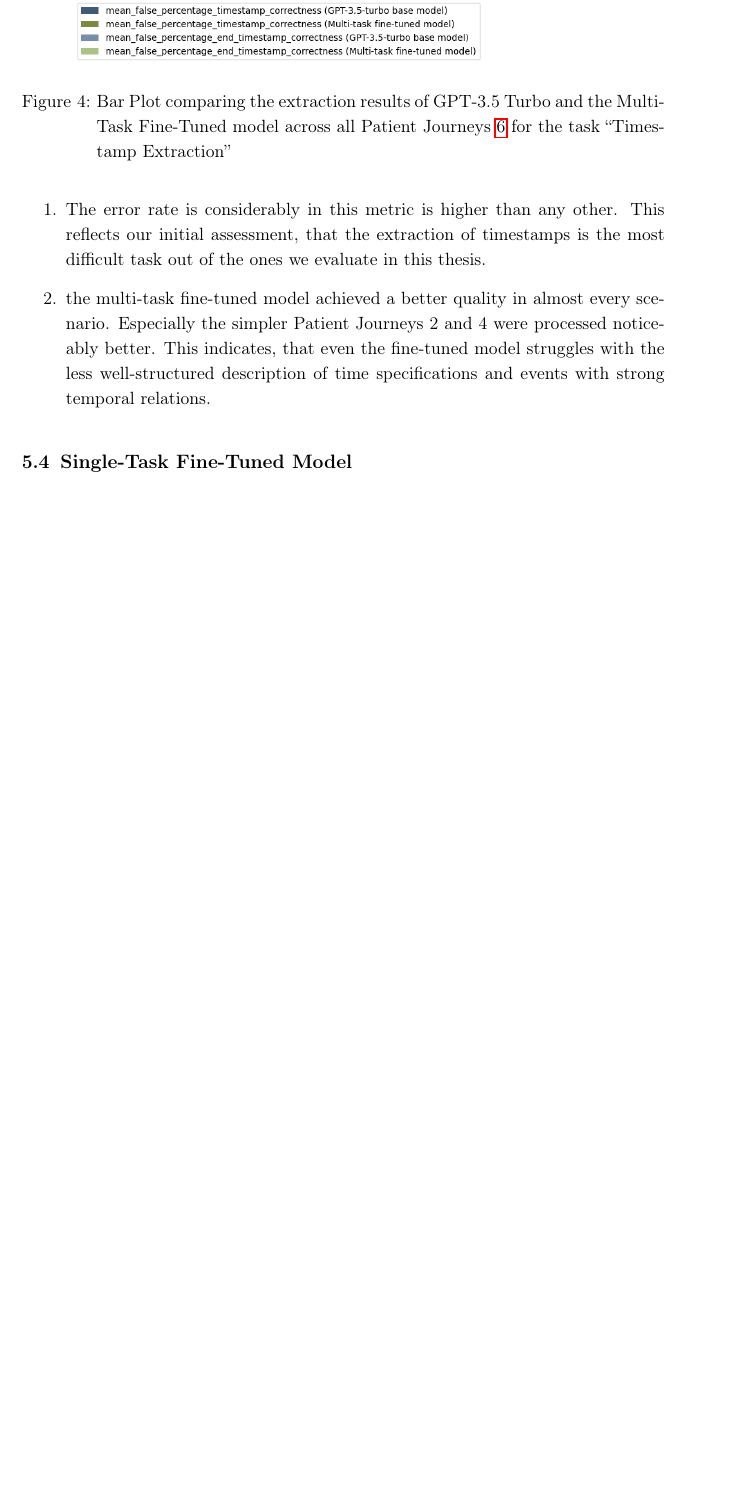
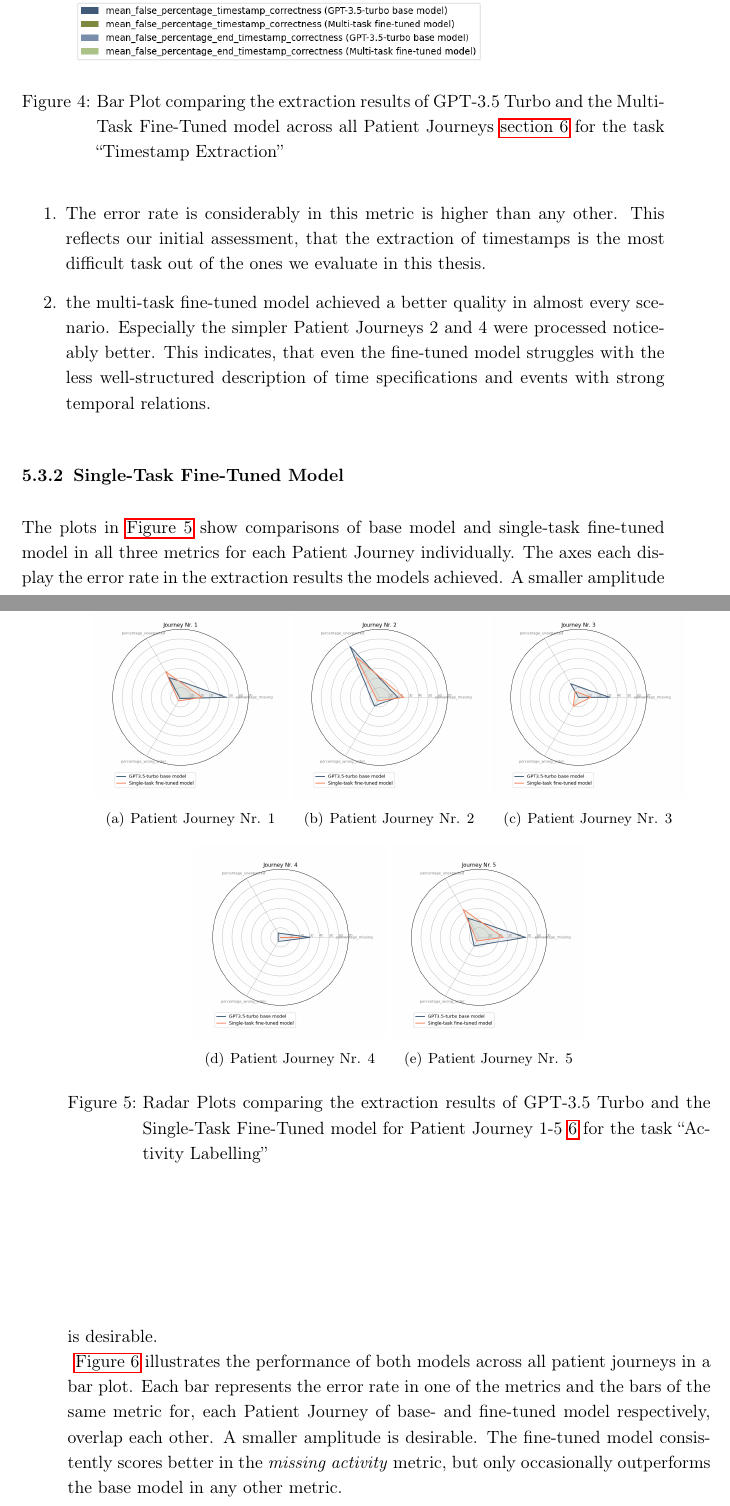
Before and after one commit to FR-SON/Bachelor-Thesis, a LaTeX thesis (bachelor_thesis/Bachelorarbeit.tex, which reads bachelor_thesis/chapters/evaluation.tex): part of page 39 of 49 before the commit and two parts of pages 39 and 40 of 51 after it, the two joined at a grey line, cut so that both start at the same text, the shorter picture padded with empty space. Compiled offline with pdfLaTeX.

Commit message:
Updates from Overleaf

```diff
--- a/bachelor_thesis/chapters/evaluation.tex
+++ b/bachelor_thesis/chapters/evaluation.tex
@@ -91,9 +91,21 @@ The final task we trained the multi-task fine-tuned model for is extracting time
 \begin{figure}
     \centering
     \includegraphics[width=\textwidth]{bachelor_thesis/images/timestamp_all.png}
-    \caption{Bar Plot comparing the extraction results of GPT-3.5 Turbo and the Multi-Task Fine-Tuned model across all Patient Journeys~\ref{apx:pjs} for the task \quotes{Timestamp Extraction}}
+    \caption{Bar Plot comparing the extraction results of GPT-3.5 Turbo and the Multi-Task Fine-Tuned model across all Patient Journeys~\autoref{apx:pjs} for the task \quotes{Timestamp Extraction}}
     \label{fig:eval_time}
 \end{figure}
 
 
-\subsection{Single-Task Fine-Tuned Model}\label{sec:eval_single}
+\subsubsection{Single-Task Fine-Tuned Model}\label{sec:eval_single}
+The plots in \autoref{fig:eval_activities_single_rad} show comparisons of base model and single-task fine-tuned model in all three metrics for each Patient Journey individually. The axes each display the error rate in the extraction results the models achieved. A smaller amplitude is desirable.\\
+\begin{figure}
+  \centering
+  \subfigure[Patient Journey Nr. 1]{\includegraphics[width=0.3\textwidth]{bachelor_thesis/images/activites_pj1-single.png}}
+  \subfigure[Patient Journey Nr. 2]{\includegraphics[width=0.3\textwidth]{bachelor_thesis/images/activites_pj2-single.png}}
+  \subfigure[Patient Journey Nr. 3]{\includegraphics[width=0.3\textwidth]{bachelor_thesis/images/activites_pj3-single.png}}
+  \subfigure[Patient Journey Nr. 4]{\includegraphics[width=0.3\textwidth]{bachelor_thesis/images/activites_pj4-single.png}}
+  \subfigure[Patient Journey Nr. 5]{\includegraphics[width=0.3\textwidth]{bachelor_thesis/images/activites_pj5-single.png}}
+  \caption{Radar Plots comparing the extraction results of GPT-3.5 Turbo and the Single-Task Fine-Tuned model for Patient Journey 1-5~\ref{apx:pjs} for the task \quotes{Activity Labelling}}
+  \label{fig:eval_activities_single_rad}
+\end{figure}
+\autoref{fig:eval_activities_all_bar} illustrates the performance of both models across all patient journeys in a bar plot. Each bar represents the error rate in one of the metrics and the bars of the same metric for, each Patient Journey of base- and fine-tuned model respectively, overlap each other. A smaller amplitude is desirable. The fine-tuned model consistently scores better in the \emph{missing activity} metric, but only occasionally outperforms the base model in any other metric.
@@ -99,0 +116,2 @@ The final task we trained the multi-task fine-tuned model for is extracting time
+    \label{fig:eval_activities_all_bar}
+\end{figure}
```
Also changed, not shown: bachelor_thesis/Bachelorarbeit.tex (+2 -2 lines), bachelor_thesis/chapters/introduction.tex (renamed from bachelor_thesis/chapters/Introduction.tex, +2 -1 lines), bachelor_thesis/chapters/related_work.tex (renamed from bachelor_thesis/chapters/Related_Work.tex), bachelor_thesis/images/activites_all-single.png (added), bachelor_thesis/images/activites_all-single_vs_multi.png (added), bachelor_thesis/images/activites_pj1-single.png (added), bachelor_thesis/images/activites_pj2-single.png (added), bachelor_thesis/images/activites_pj3-single.png (added), bachelor_thesis/images/activites_pj4-single.png (added), bachelor_thesis/images/activites_pj5-single.png (added), bachelor_thesis/chapters/evaluation.tex (22 more changed lines).
